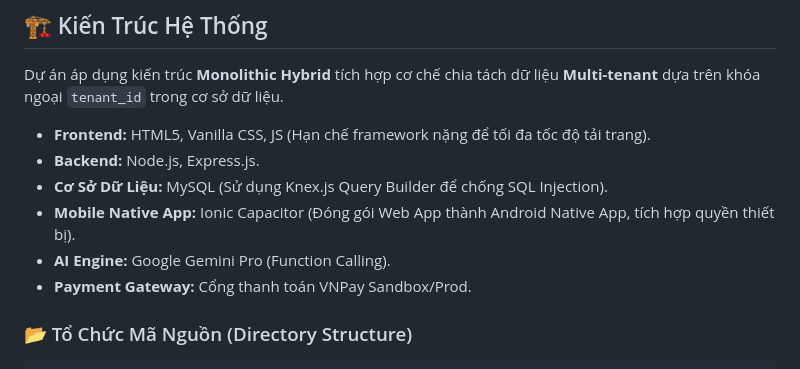
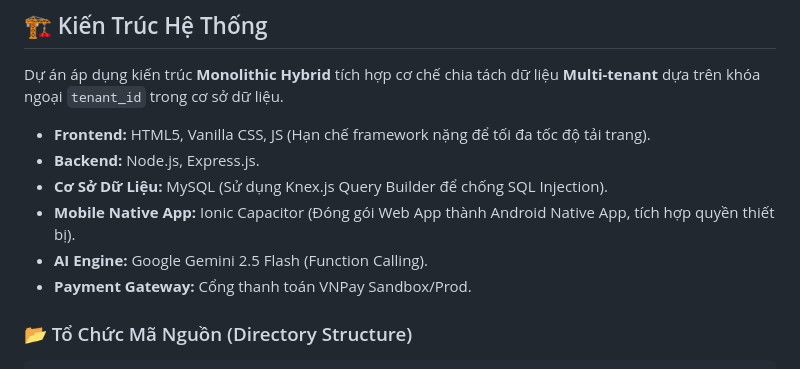
Before and after one commit to luongtd-tech/footfield, a Markdown page: README.md, the part around the change. GitHub-like rendering.

Commit message:
docs: Update AI Engine to Gemini 2.5 Flash in README

```diff
--- a/README.md
+++ b/README.md
@@ -34,7 +34,7 @@ Dự án áp dụng kiến trúc **Monolithic Hybrid** tích hợp cơ chế chi
 - **Backend:** Node.js, Express.js.
 - **Cơ Sở Dữ Liệu:** MySQL (Sử dụng Knex.js Query Builder để chống SQL Injection).
 - **Mobile Native App:** Ionic Capacitor (Đóng gói Web App thành Android Native App, tích hợp quyền thiết bị).
-- **AI Engine:** Google Gemini Pro (Function Calling).
+- **AI Engine:** Google Gemini 2.5 Flash (Function Calling).
 - **Payment Gateway:** Cổng thanh toán VNPay Sandbox/Prod.
 
 ### 📂 Tổ Chức Mã Nguồn (Directory Structure)
```
